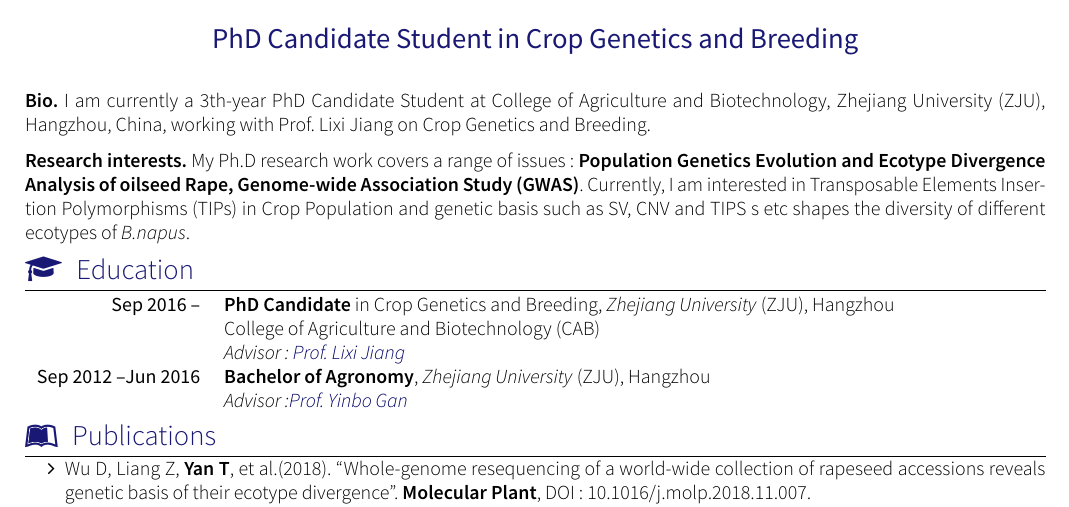
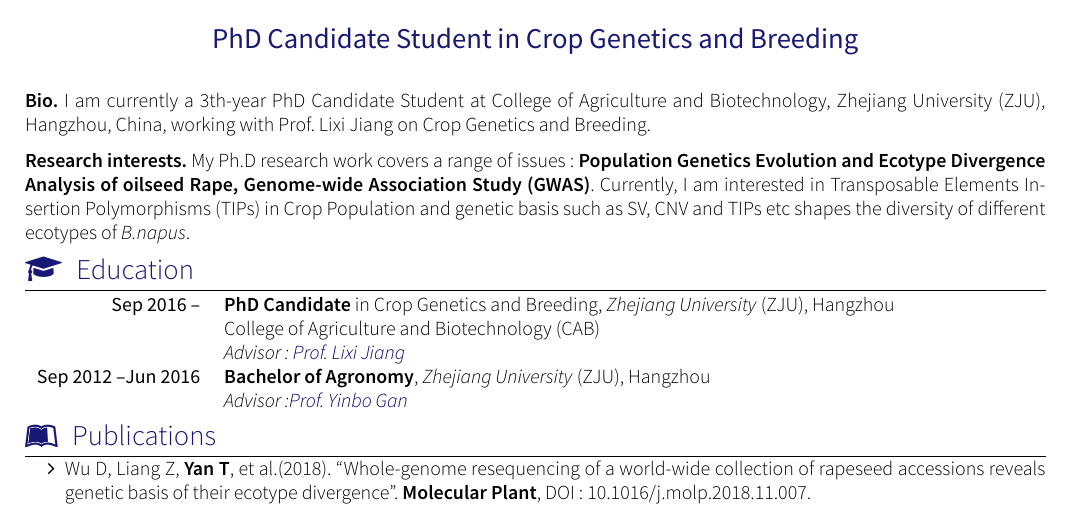
Before and after one commit to YTLogos/CV, a LaTeX CV (awesome-cv-yt.tex, which reads section_headline.tex): part of the page, cut so that both start at the same text. Compiled offline with XeLaTeX; a missing font is replaced by an installed copy or a similar font.

Commit message:
refresh my CV

```diff
--- a/section_headline.tex
+++ b/section_headline.tex
@@ -13,6 +13,5 @@ I am currently a 3th-year PhD Candidate Student at College of Agriculture and Bi
 
 {\textbf{Research interests.}}
 My Ph.D research work covers a range of issues: \textbf{Population Genetics Evolution and Ecotype Divergence Analysis of oilseed Rape,
-Genome-wide Association Study (GWAS)}. Currently, I am interested in Transposable Elements Insertion Polymorphisms (TIPs) in Crop Population and genetic basis such as SV, CNV and TIPS
-s etc shapes the diversity of different ecotypes of \emph{B.napus}.
+Genome-wide Association Study (GWAS)}. Currently, I am interested in Transposable Elements Insertion Polymorphisms (TIPs) in Crop Population and genetic basis such as SV, CNV and TIPs etc shapes the diversity of different ecotypes of \emph{B.napus}.
 }
```
Also changed, not shown: awesome-cv-yt.pdf, 1 other file.
